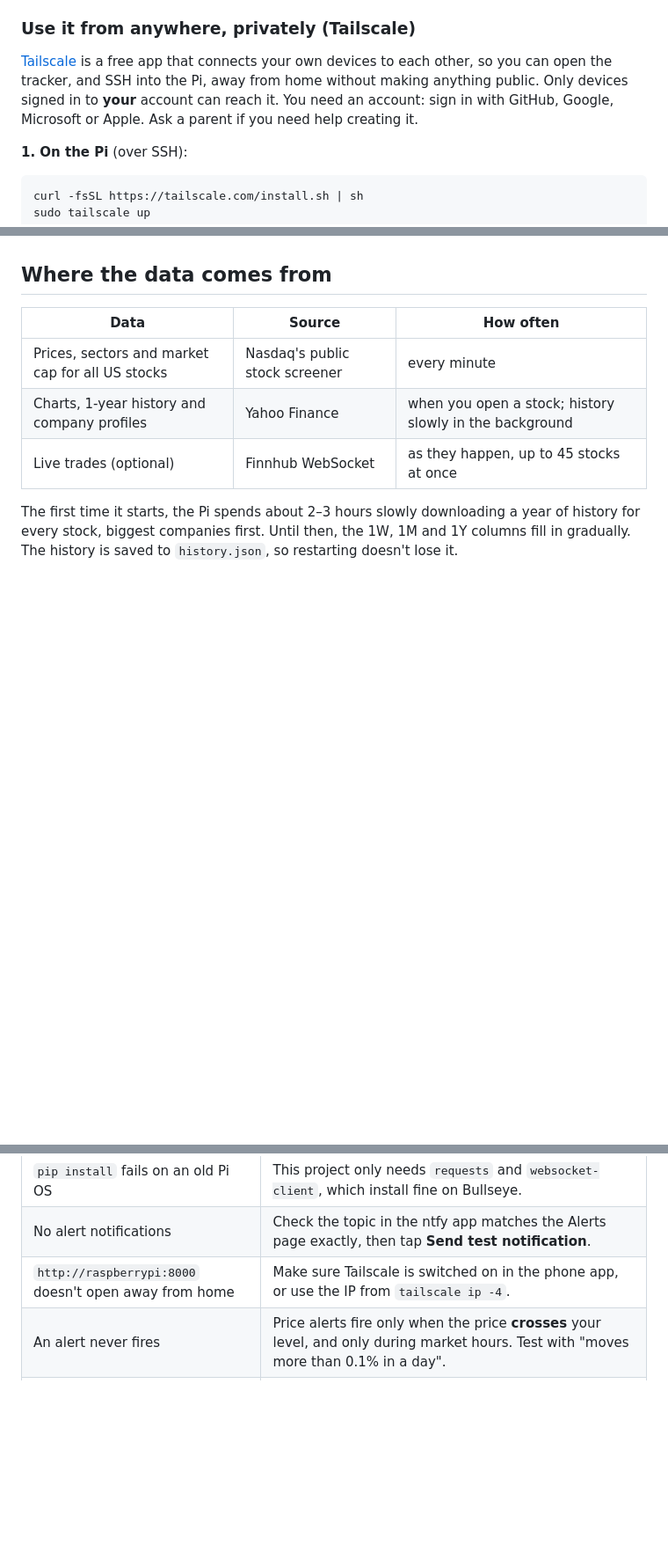
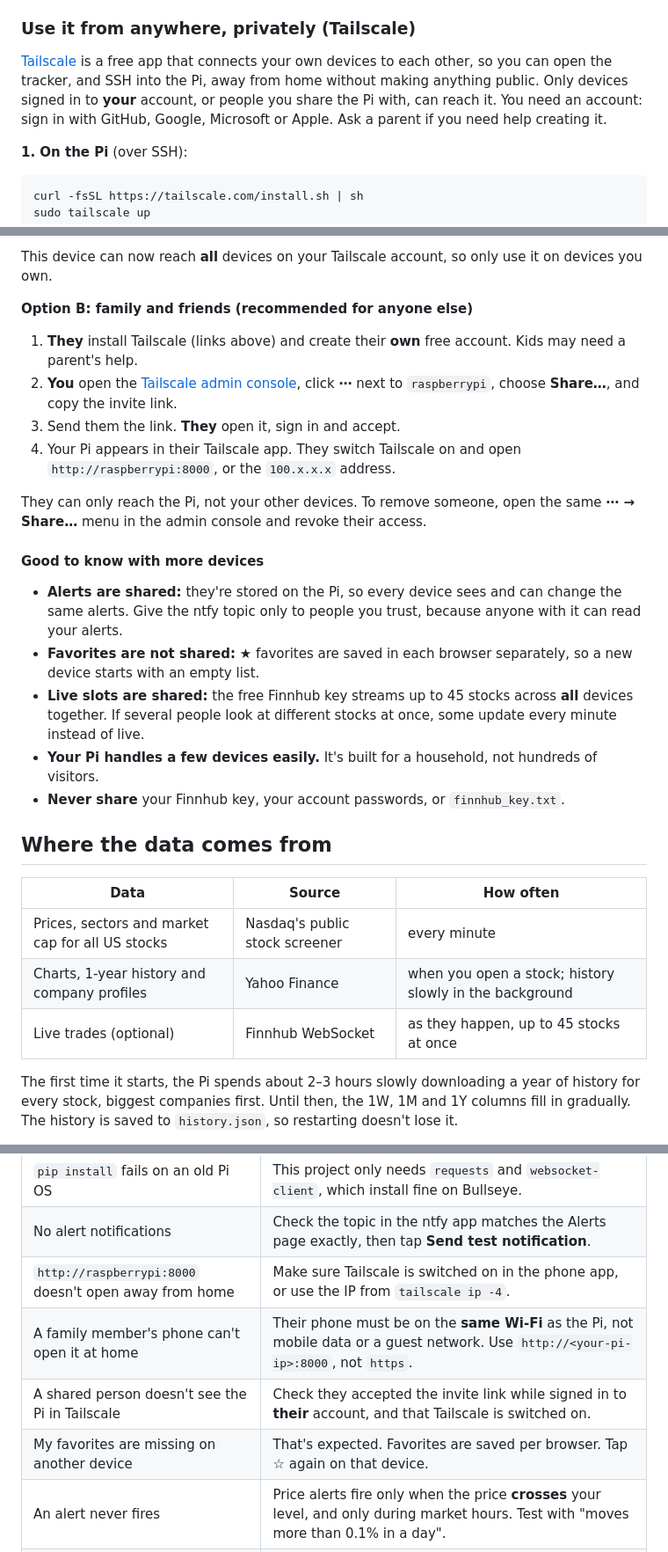
Before and after one commit to akshajtripathi24-ui/pi-stock-tracker, a Markdown page: README.md, 3 parts joined by grey strips. Shown at 88% size. Drawn GitHub-style; blank space fills up the shorter version.

```diff
--- a/README.md
+++ b/README.md
@@ -122,7 +123,7 @@ The Pi checks alerts every 10 seconds. A price alert fires once each time the pr
 
 ### Use it from anywhere, privately (Tailscale)
 
-[Tailscale](https://tailscale.com) is a free app that connects your own devices to each other, so you can open the tracker, and SSH into the Pi, away from home without making anything public. Only devices signed in to **your** account can reach it. You need an account: sign in with GitHub, Google, Microsoft or Apple. Ask a parent if you need help creating it.
+[Tailscale](https://tailscale.com) is a free app that connects your own devices to each other, so you can open the tracker, and SSH into the Pi, away from home without making anything public. Only devices signed in to **your** account, or people you share the Pi with, can reach it. You need an account: sign in with GitHub, Google, Microsoft or Apple. Ask a parent if you need help creating it.
 
 **1. On the Pi** (over SSH):
 
@@ -154,3 +189,21 @@ The tracker and your ntfy alerts keep working either way, because alerts don't n
+This device can now reach **all** devices on your Tailscale account, so only use it on devices you own.
+
+**Option B: family and friends (recommended for anyone else)**
+1. **They** install Tailscale (links above) and create their **own** free account. Kids may need a parent's help.
+2. **You** open the [Tailscale admin console](https://login.tailscale.com/admin/machines), click **⋯** next to `raspberrypi`, choose **Share…**, and copy the invite link.
+3. Send them the link. **They** open it, sign in and accept.
+4. Your Pi appears in their Tailscale app. They switch Tailscale on and open `http://raspberrypi:8000`, or the `100.x.x.x` address.
+
+They can only reach the Pi, not your other devices. To remove someone, open the same **⋯ → Share…** menu in the admin console and revoke their access.
+
+#### Good to know with more devices
+
+- **Alerts are shared:** they're stored on the Pi, so every device sees and can change the same alerts. Give the ntfy topic only to people you trust, because anyone with it can read your alerts.
+- **Favorites are not shared:** ★ favorites are saved in each browser separately, so a new device starts with an empty list.
+- **Live slots are shared:** the free Finnhub key streams up to 45 stocks across **all** devices together. If several people look at different stocks at once, some update every minute instead of live.
+- **Your Pi handles a few devices easily.** It's built for a household, not hundreds of visitors.
+- **Never share** your Finnhub key, your account passwords, or `finnhub_key.txt`.
+
 ## Where the data comes from
 
 | Data | Source | How often |
@@ -176,6 +229,9 @@ The first time it starts, the Pi spends about 2–3 hours slowly downloading a y
 | `pip install` fails on an old Pi OS | This project only needs `requests` and `websocket-client`, which install fine on Bullseye. |
 | No alert notifications | Check the topic in the ntfy app matches the Alerts page exactly, then tap **Send test notification**. |
 | `http://raspberrypi:8000` doesn't open away from home | Make sure Tailscale is switched on in the phone app, or use the IP from `tailscale ip -4`. |
+| A family member's phone can't open it at home | Their phone must be on the **same Wi-Fi** as the Pi, not mobile data or a guest network. Use `http://<your-pi-ip>:8000`, not `https`. |
+| A shared person doesn't see the Pi in Tailscale | Check they accepted the invite link while signed in to **their** account, and that Tailscale is switched on. |
+| My favorites are missing on another device | That's expected. Favorites are saved per browser. Tap ☆ again on that device. |
 | An alert never fires | Price alerts fire only when the price **crosses** your level, and only during market hours. Test with "moves more than 0.1% in a day". |
 | `ssh: connect to host ... timed out` | Check the Pi is on and on the same Wi-Fi, and the IP is right (`hostname -I` on the Pi). Away from home, switch Tailscale on and use `ssh pi@raspberrypi`. |
 | Pi running hot | Check with `vcgencmd measure_temp`. With a small fan on pins 4 (5V) and 6 (GND), a Pi 4 stays around 35–50°C. |
```
Also changed, not shown: other parts of README.md (+35 -0 lines).
